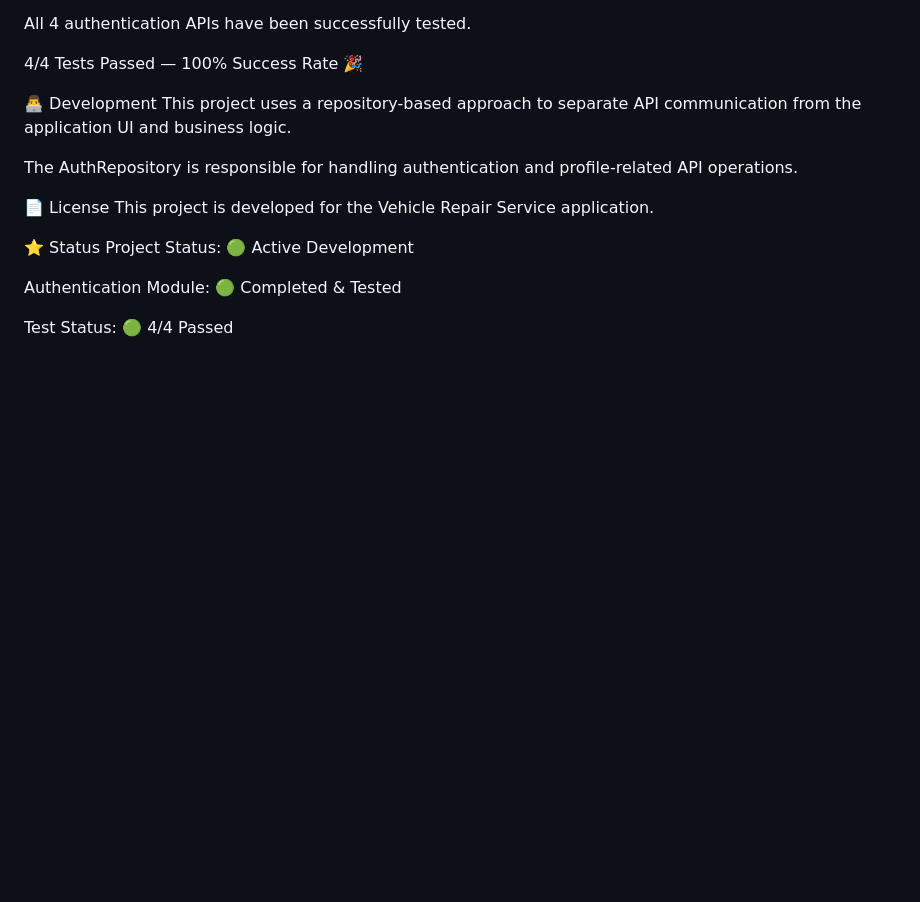
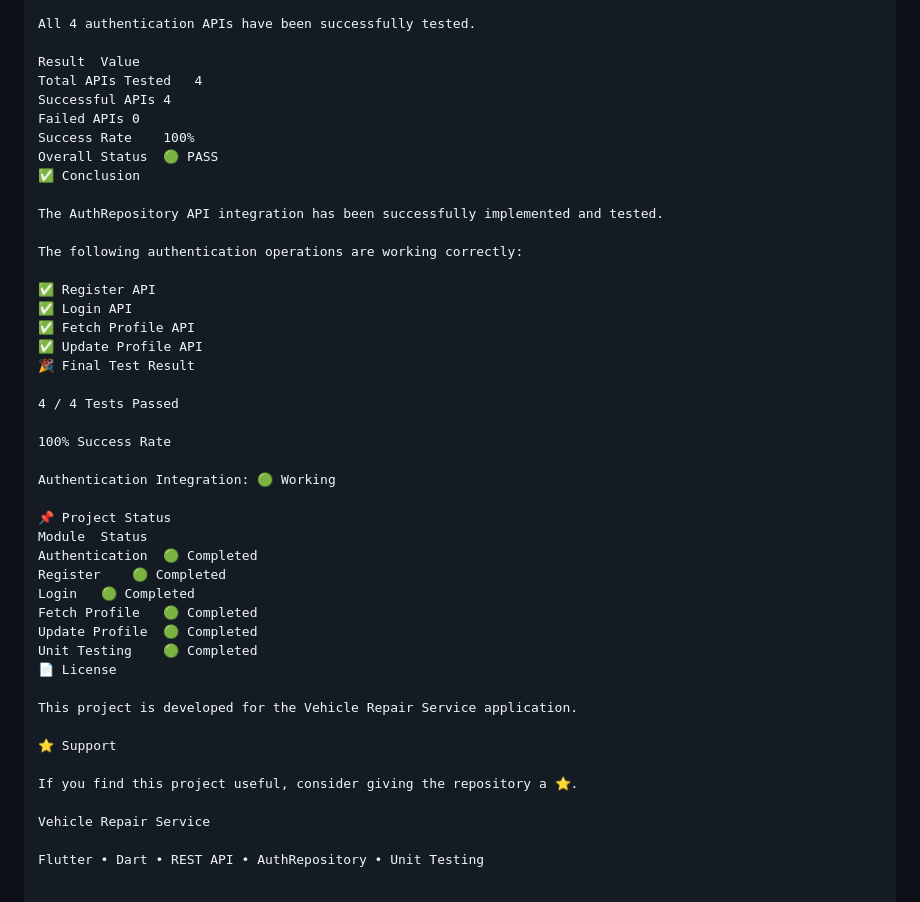
Before and after one commit to this-sunil/vehiclerepairservice, a Markdown page: README.md, the part around one of its changes. Drawn GitHub-style; blank space fills up the shorter version.

```diff
--- a/README.md
+++ b/README.md
@@ -211,19 +281,46 @@ AuthRepository API integration is working as expected.
 
 All 4 authentication APIs have been successfully tested.
 
-4/4 Tests Passed — 100% Success Rate 🎉
+Result	Value
+Total APIs Tested	4
+Successful APIs	4
+Failed APIs	0
+Success Rate	100%
+Overall Status	🟢 PASS
+✅ Conclusion
 
-👨‍💻 Development
-This project uses a repository-based approach to separate API communication from the application UI and business logic.
+The AuthRepository API integration has been successfully implemented and tested.
 
-The AuthRepository is responsible for handling authentication and profile-related API operations.
+The following authentication operations are working correctly:
 
+✅ Register API
+✅ Login API
+✅ Fetch Profile API
+✅ Update Profile API
+🎉 Final Test Result
+
+4 / 4 Tests Passed
+
+100% Success Rate
+
+Authentication Integration: 🟢 Working
+
+📌 Project Status
+Module	Status
+Authentication	🟢 Completed
+Register	🟢 Completed
+Login	🟢 Completed
+Fetch Profile	🟢 Completed
+Update Profile	🟢 Completed
+Unit Testing	🟢 Completed
 📄 License
+
 This project is developed for the Vehicle Repair Service application.
 
-⭐ Status
-Project Status: 🟢 Active Development
+⭐ Support
 
-Authentication Module: 🟢 Completed & Tested
+If you find this project useful, consider giving the repository a ⭐.
 
-Test Status: 🟢 4/4 Passed
+Vehicle Repair Service
+
+Flutter • Dart • REST API • AuthRepository • Unit Testing
```
Also changed, not shown: other parts of README.md (+149 -79 lines).
